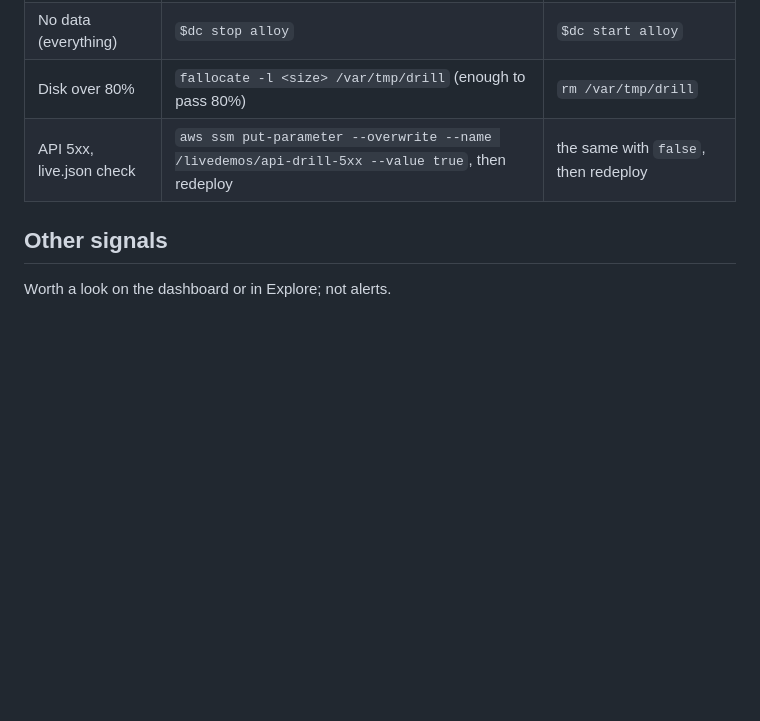
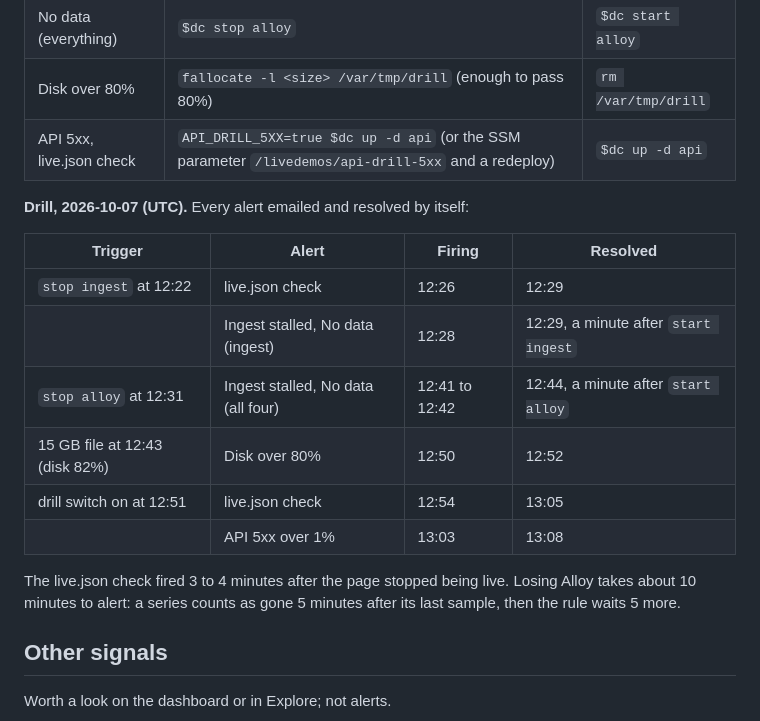
Before and after one commit to Divine-Hope/portfolio-live-demos, a Markdown page: docs/runbook.md, the part around the change. Drawn GitHub-style; blank space fills up the shorter version.

Commit message:
Runbook: record the alert fire drill; a quicker drill switch

```diff
--- a/docs/runbook.md
+++ b/docs/runbook.md
@@ -352,7 +352,22 @@ Each alert, triggered on purpose:
 | Ingest stalled, No data | `$dc stop ingest` | `$dc start ingest` |
 | No data (everything) | `$dc stop alloy` | `$dc start alloy` |
 | Disk over 80% | `fallocate -l <size> /var/tmp/drill` (enough to pass 80%) | `rm /var/tmp/drill` |
-| API 5xx, live.json check | `aws ssm put-parameter --overwrite --name /livedemos/api-drill-5xx --value true`, then redeploy | the same with `false`, then redeploy |
+| API 5xx, live.json check | `API_DRILL_5XX=true $dc up -d api` (or the SSM parameter `/livedemos/api-drill-5xx` and a redeploy) | `$dc up -d api` |
+
+**Drill, 2026-10-07 (UTC).** Every alert emailed and resolved by itself:
+
+| Trigger | Alert | Firing | Resolved |
+|---|---|---|---|
+| `stop ingest` at 12:22 | live.json check | 12:26 | 12:29 |
+| | Ingest stalled, No data (ingest) | 12:28 | 12:29, a minute after `start ingest` |
+| `stop alloy` at 12:31 | Ingest stalled, No data (all four) | 12:41 to 12:42 | 12:44, a minute after `start alloy` |
+| 15 GB file at 12:43 (disk 82%) | Disk over 80% | 12:50 | 12:52 |
+| drill switch on at 12:51 | live.json check | 12:54 | 13:05 |
+| | API 5xx over 1% | 13:03 | 13:08 |
+
+The live.json check fired 3 to 4 minutes after the page stopped being live. Losing
+Alloy takes about 10 minutes to alert: a series counts as gone 5 minutes after its last
+sample, then the rule waits 5 more.
 
 ## Other signals
 
```
